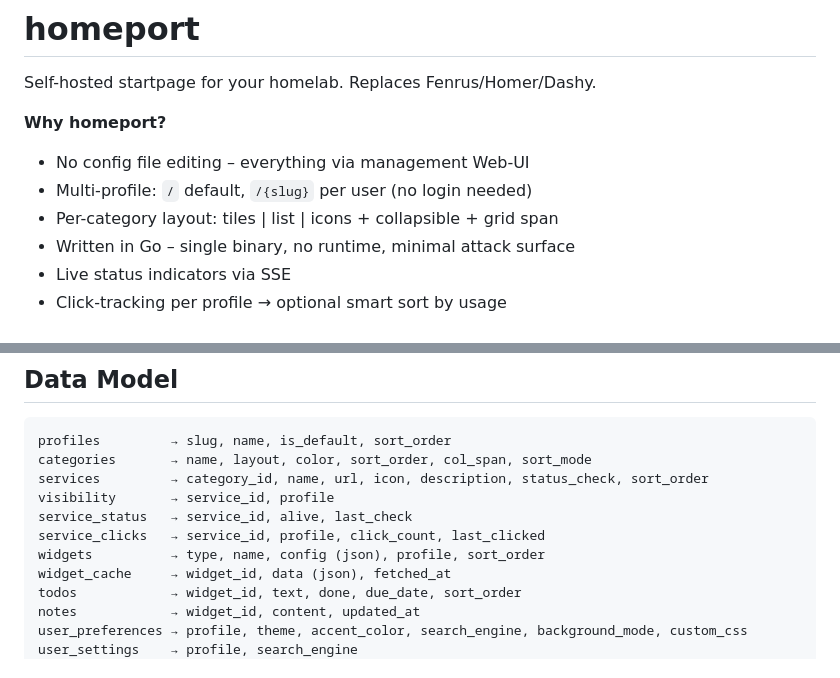
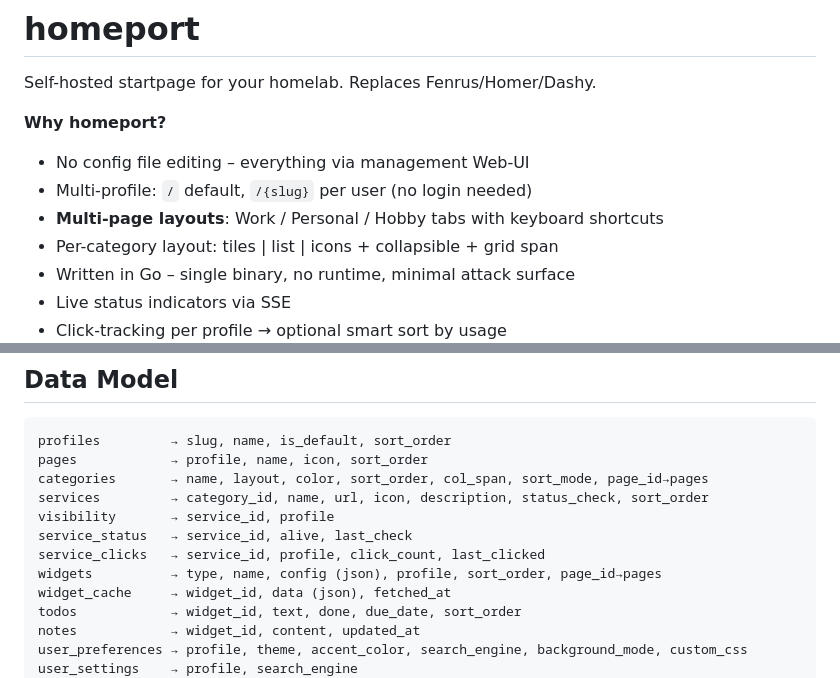
Before and after one commit to zk35-de/homeport, a Markdown page: README.md, 2 parts joined by grey strips. Drawn GitHub-style.

````diff
--- a/README.md
+++ b/README.md
@@ -5,6 +5,7 @@ Self-hosted startpage for your homelab. Replaces Fenrus/Homer/Dashy.
 **Why homeport?**
 - No config file editing – everything via management Web-UI
 - Multi-profile: `/` default, `/{slug}` per user (no login needed)
+- **Multi-page layouts**: Work / Personal / Hobby tabs with keyboard shortcuts
 - Per-category layout: tiles | list | icons + collapsible + grid span
 - Written in Go – single binary, no runtime, minimal attack surface
 - Live status indicators via SSE
@@ -147,12 +163,13 @@ Open http://localhost:8855, configure at http://localhost:8855/manage
 
 ```
 profiles         → slug, name, is_default, sort_order
-categories       → name, layout, color, sort_order, col_span, sort_mode
+pages            → profile, name, icon, sort_order
+categories       → name, layout, color, sort_order, col_span, sort_mode, page_id→pages
 services         → category_id, name, url, icon, description, status_check, sort_order
 visibility       → service_id, profile
 service_status   → service_id, alive, last_check
 service_clicks   → service_id, profile, click_count, last_clicked
-widgets          → type, name, config (json), profile, sort_order
+widgets          → type, name, config (json), profile, sort_order, page_id→pages
 widget_cache     → widget_id, data (json), fetched_at
 todos            → widget_id, text, done, due_date, sort_order
 notes            → widget_id, content, updated_at
````
Also changed, not shown: other parts of README.md (+25 -2 lines).
